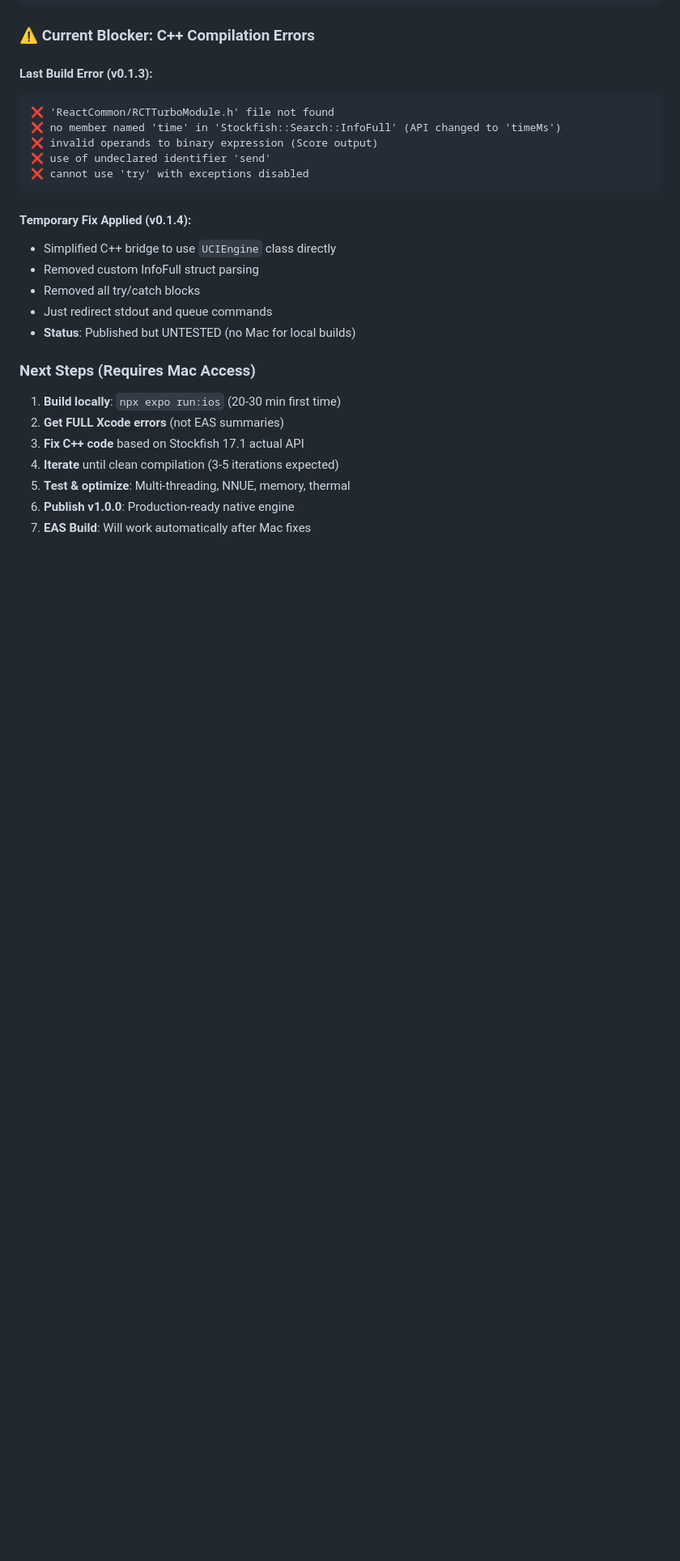
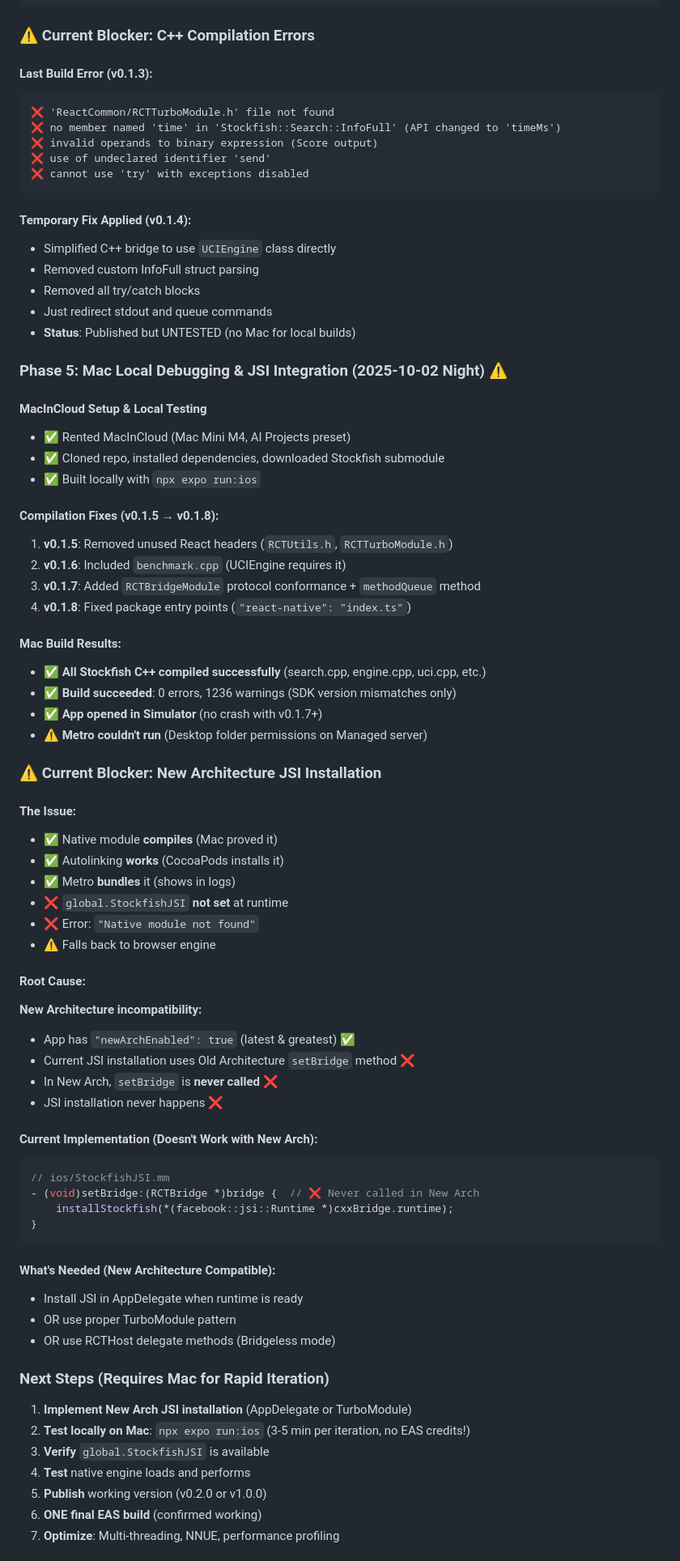
Before and after one commit to uzigogetta/ChessMate, a Markdown page: docs/BUILD_LOG.md, the part around the change printed below. Shown: that part at 81% size. Drawn GitHub-style; blank space fills up the shorter version.

````diff
--- a/docs/BUILD_LOG.md
+++ b/docs/BUILD_LOG.md
@@ -163,11 +163,61 @@ Installing react-native-stockfish-jsi (0.1.3)  ← INSTALLED! ✅
 - Just redirect stdout and queue commands
 - **Status**: Published but UNTESTED (no Mac for local builds)
 
-### Next Steps (Requires Mac Access)
-1. **Build locally**: `npx expo run:ios` (20-30 min first time)
-2. **Get FULL Xcode errors** (not EAS summaries)
-3. **Fix C++ code** based on Stockfish 17.1 actual API
-4. **Iterate** until clean compilation (3-5 iterations expected)
-5. **Test & optimize**: Multi-threading, NNUE, memory, thermal
-6. **Publish v1.0.0**: Production-ready native engine
-7. **EAS Build**: Will work automatically after Mac fixes
+### Phase 5: Mac Local Debugging & JSI Integration (2025-10-02 Night) ⚠️
+
+#### MacInCloud Setup & Local Testing
+- ✅ Rented MacInCloud (Mac Mini M4, AI Projects preset)
+- ✅ Cloned repo, installed dependencies, downloaded Stockfish submodule
+- ✅ Built locally with `npx expo run:ios`
+
+#### Compilation Fixes (v0.1.5 → v0.1.8):
+1. **v0.1.5**: Removed unused React headers (`RCTUtils.h`, `RCTTurboModule.h`)
+2. **v0.1.6**: Included `benchmark.cpp` (UCIEngine requires it)
+3. **v0.1.7**: Added `RCTBridgeModule` protocol conformance + `methodQueue` method
+4. **v0.1.8**: Fixed package entry points (`"react-native": "index.ts"`)
+
+#### Mac Build Results:
+- ✅ **All Stockfish C++ compiled successfully** (search.cpp, engine.cpp, uci.cpp, etc.)
+- ✅ **Build succeeded**: 0 errors, 1236 warnings (SDK version mismatches only)
+- ✅ **App opened in Simulator** (no crash with v0.1.7+)
+- ⚠️ **Metro couldn't run** (Desktop folder permissions on Managed server)
+
+### ⚠️ Current Blocker: New Architecture JSI Installation
+
+#### The Issue:
+- ✅ Native module **compiles** (Mac proved it)
+- ✅ Autolinking **works** (CocoaPods installs it)
+- ✅ Metro **bundles** it (shows in logs)
+- ❌ `global.StockfishJSI` **not set** at runtime
+- ❌ Error: `"Native module not found"`
+- ⚠️ Falls back to browser engine
+
+#### Root Cause:
+**New Architecture incompatibility:**
+- App has `"newArchEnabled": true` (latest & greatest) ✅
+- Current JSI installation uses Old Architecture `setBridge` method ❌
+- In New Arch, `setBridge` is **never called** ❌
+- JSI installation never happens ❌
+
+#### Current Implementation (Doesn't Work with New Arch):
+```objc
+// ios/StockfishJSI.mm
+- (void)setBridge:(RCTBridge *)bridge {  // ❌ Never called in New Arch
+    installStockfish(*(facebook::jsi::Runtime *)cxxBridge.runtime);
+}
+```
+
+#### What's Needed (New Architecture Compatible):
+- Install JSI in AppDelegate when runtime is ready
+- OR use proper TurboModule pattern
+- OR use RCTHost delegate methods (Bridgeless mode)
+
+### Next Steps (Requires Mac for Rapid Iteration)
+1. **Implement New Arch JSI installation** (AppDelegate or TurboModule)
+2. **Test locally on Mac**: `npx expo run:ios` (3-5 min per iteration, no EAS credits!)
+3. **Verify** `global.StockfishJSI` is available
+4. **Test** native engine loads and performs
+5. **Publish** working version (v0.2.0 or v1.0.0)
+6. **ONE final EAS build** (confirmed working)
+7. **Optimize**: Multi-threading, NNUE, performance profiling
+
````
Also changed, not shown: other parts of docs/BUILD_LOG.md (+12 -0 lines), docs/CONTINUE_HERE.md (added, +201 -0 lines).
